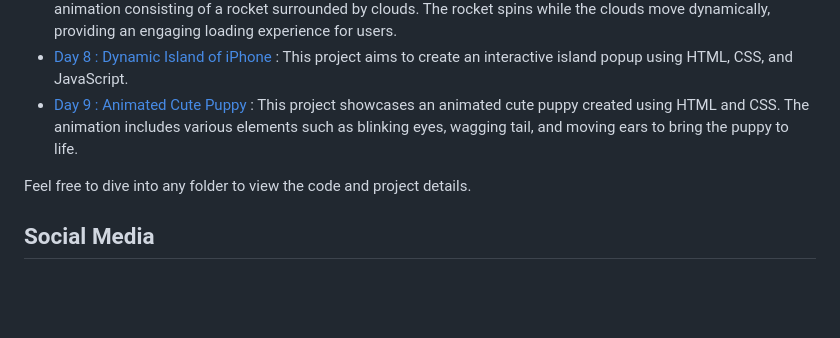
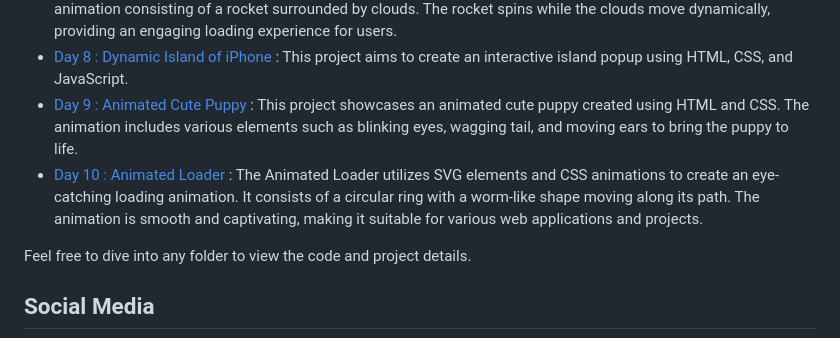
Before and after one commit to withaarzoo/100-Days-of-Code, a Markdown page: README.md, the part around the change. Drawn GitHub-style; blank space fills up the shorter version.

```diff
--- a/README.md
+++ b/README.md
@@ -19,6 +19,7 @@ You can explore the following folders to access individual projects and code sam
 - [Day 7 : Animated Rocket Loader](https://github.com/withaarzoo/100-Days-of-Code/tree/main/%5B%20Day%207%20%5D%20-%20Animated%20Rocket%20Loader) : The Animated Rocket Loader project showcases a visually appealing loader animation consisting of a rocket surrounded by clouds. The rocket spins while the clouds move dynamically, providing an engaging loading experience for users.
 - [Day 8 : Dynamic Island of iPhone](https://github.com/withaarzoo/100-Days-of-Code/tree/main/%5B%20Day%208%20%5D%20-%20Dynamic%20Island%20of%20iPhone) : This project aims to create an interactive island popup using HTML, CSS, and JavaScript.
 - [Day 9 : Animated Cute Puppy](https://github.com/withaarzoo/100-Days-of-Code/tree/main/%5B%20Day%209%20%5D%20-%20Animated%20Cute%20Puppy) : This project showcases an animated cute puppy created using HTML and CSS. The animation includes various elements such as blinking eyes, wagging tail, and moving ears to bring the puppy to life.
+- [Day 10 : Animated Loader](https://github.com/withaarzoo/100-Days-of-Code/tree/main/%5B%20Day%2010%20%5D%20-%20Animated%20Loader) : The Animated Loader utilizes SVG elements and CSS animations to create an eye-catching loading animation. It consists of a circular ring with a worm-like shape moving along its path. The animation is smooth and captivating, making it suitable for various web applications and projects.
 
 Feel free to dive into any folder to view the code and project details.
 
```
